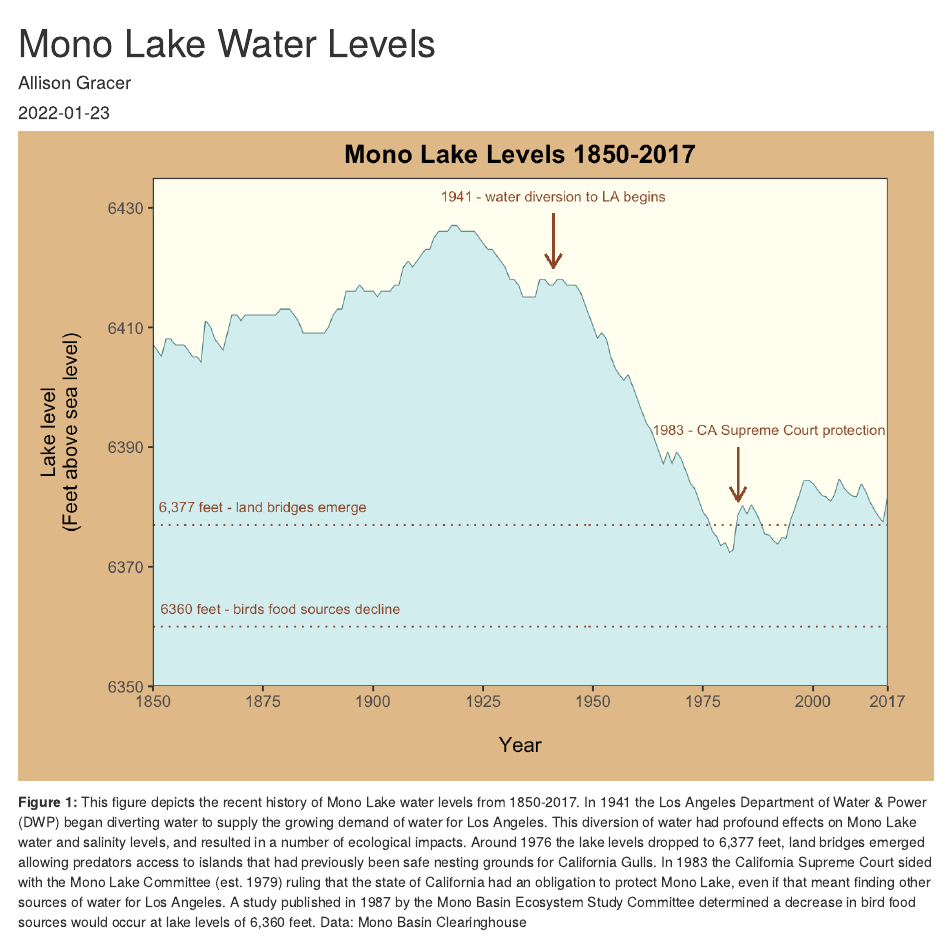
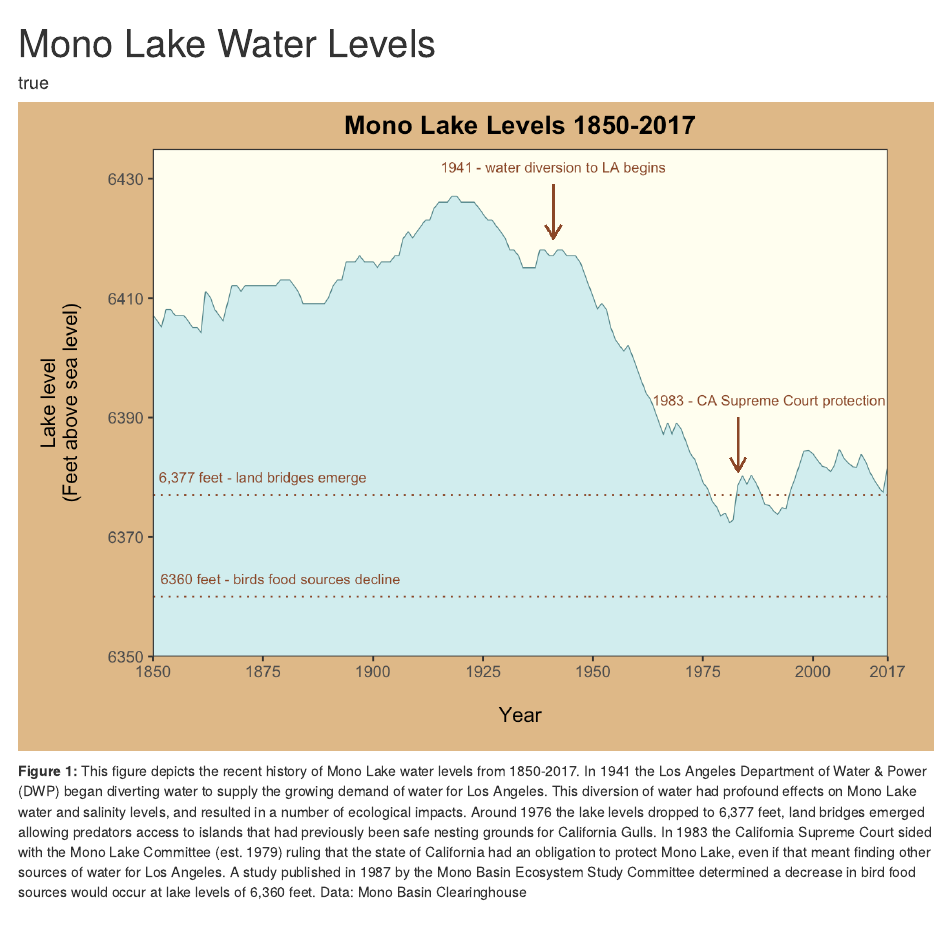
Before and after one commit to allisongracer/personal_website, an R Markdown document (_posts/2022-01-23-welcome/welcome.Rmd): the page in a window 1100 px wide, from its top. Rendered offline with R 4.5, knitr and Pandoc, with nearby package versions; drawn as R Markdown's standard HTML page in place of the format the file asks for.

```diff
--- a/_posts/2022-01-23-welcome/welcome.Rmd
+++ b/_posts/2022-01-23-welcome/welcome.Rmd
@@ -4,8 +4,8 @@
   A visual history
 image: "Mono Lake.png"
 author:
-  - name: Allison Gracer
-date: 2022-01-23
+  - name:
+date:
 output:
   distill::distill_article:
     self_contained: false
--- a/_site.yml
+++ b/_site.yml
@@ -7,9 +7,7 @@
   right:
     - text: "Home"
       href: index.html
-    - text: "About"
-      href: about.html
-    - text: "Blog"
+    - text: "Portfolio"
       href: blog.html
     - text: "About Me"
       href: about_me.html
```
Also changed, not shown: blog.Rmd (+1 -1 lines), docs/search.json, 5 other files.
